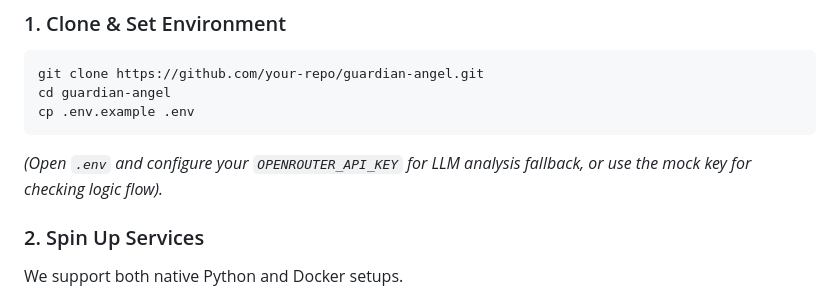
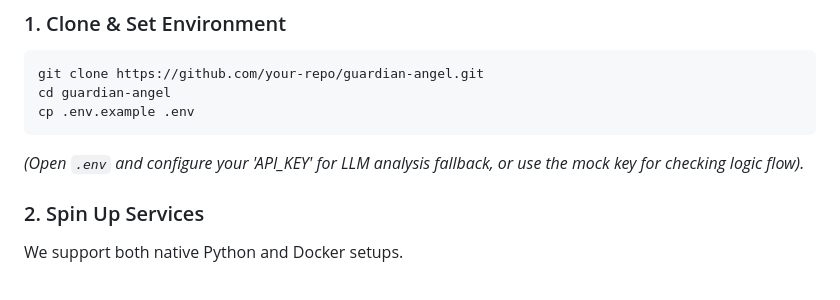
Before and after one commit to Abhichy18/guardian-angel, a Markdown page: README.md, the part around the change. GitHub-like rendering.

````diff
--- a/README.md
+++ b/README.md
@@ -127,7 +127,7 @@ git clone https://github.com/your-repo/guardian-angel.git
 cd guardian-angel
 cp .env.example .env
 ```
-*(Open `.env` and configure your `OPENROUTER_API_KEY` for LLM analysis fallback, or use the mock key for checking logic flow).*
+*(Open `.env` and configure your 'API_KEY' for LLM analysis fallback, or use the mock key for checking logic flow).*
 
 ### 2. Spin Up Services
 We support both native Python and Docker setups.
````
